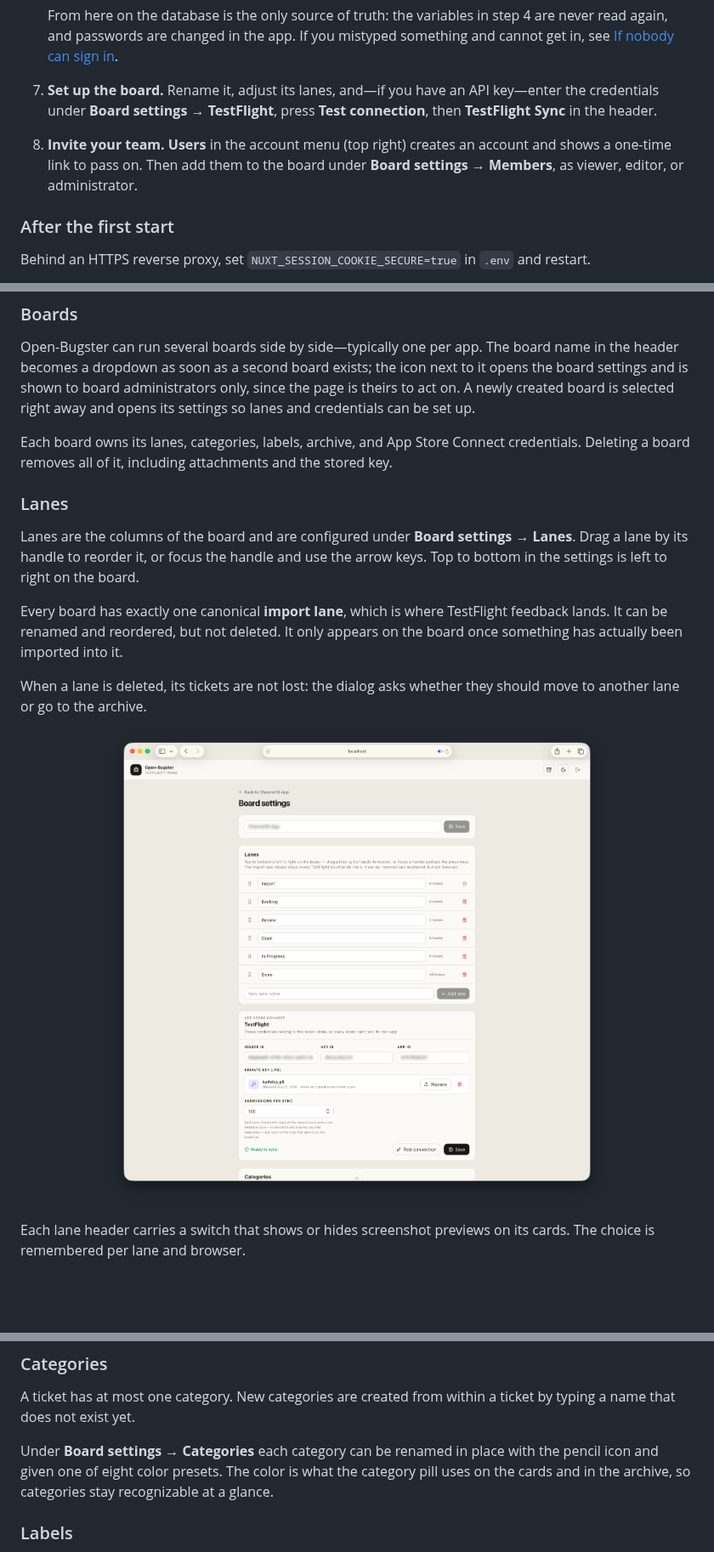
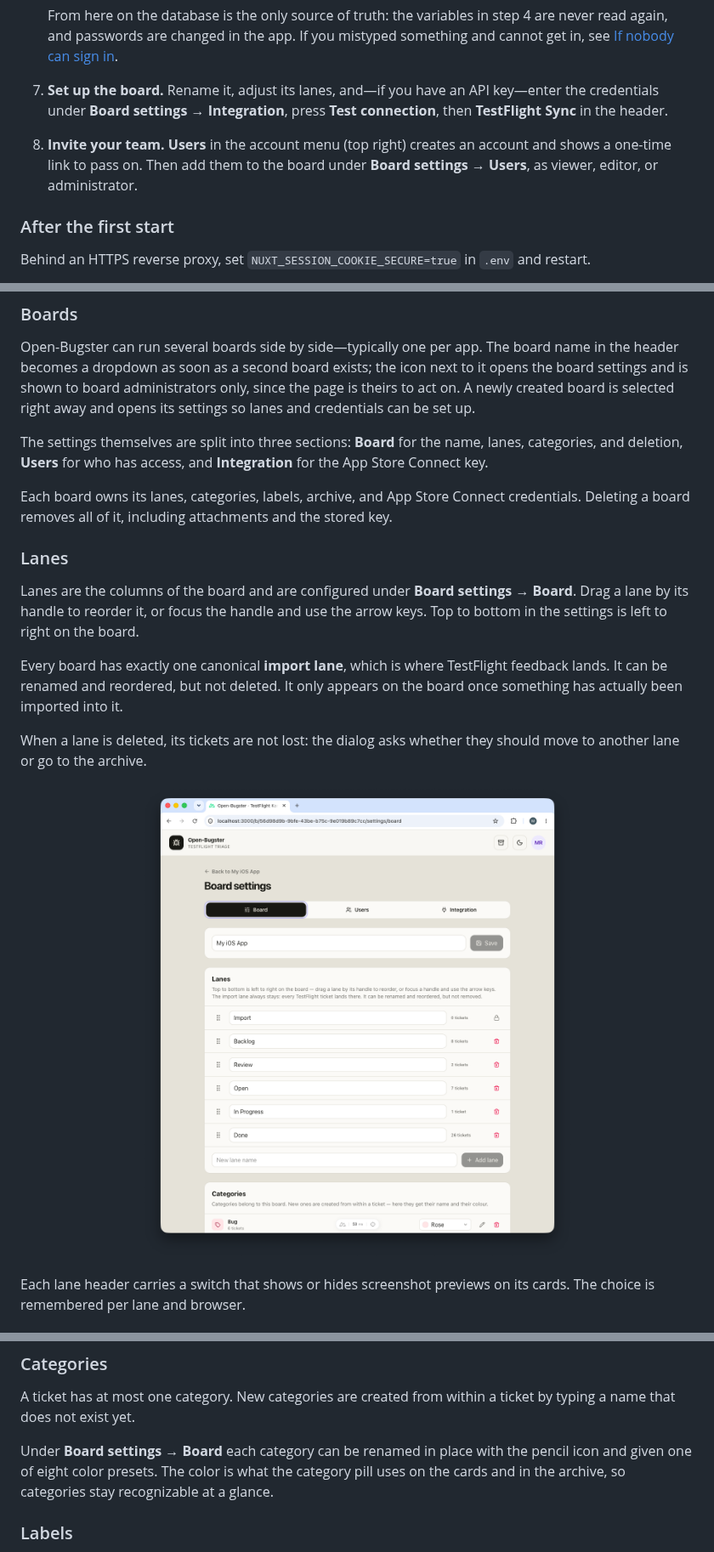
Before and after one commit to Roeselmann/open-bugster, a Markdown page: README.md, 3 parts joined by grey strips. Shown at 85% size. GitHub-like rendering; pictures changed too: docs/images/screenshot-board-settings.png (deleted), docs/images/screenshot-settings-board.png (added); blank space fills up the shorter version.

```diff
--- a/README.md
+++ b/README.md
@@ -112,9 +112,9 @@ Open-Bugster is one container and one data volume. From nothing to a working boa
 
    From here on the database is the only source of truth: the variables in step 4 are never read again, and passwords are changed in the app. If you mistyped something and cannot get in, see [If nobody can sign in](#if-nobody-can-sign-in).
 
-7. **Set up the board.** Rename it, adjust its lanes, and—if you have an API key—enter the credentials under **Board settings → TestFlight**, press **Test connection**, then **TestFlight Sync** in the header.
+7. **Set up the board.** Rename it, adjust its lanes, and—if you have an API key—enter the credentials under **Board settings → Integration**, press **Test connection**, then **TestFlight Sync** in the header.
 
-8. **Invite your team.** **Users** in the account menu (top right) creates an account and shows a one-time link to pass on. Then add them to the board under **Board settings → Members**, as viewer, editor, or administrator.
+8. **Invite your team.** **Users** in the account menu (top right) creates an account and shows a one-time link to pass on. Then add them to the board under **Board settings → Users**, as viewer, editor, or administrator.
 
 ### After the first start
 
@@ -130,18 +130,20 @@ Updating is `git pull && docker compose up --build -d`; schema changes are appli
 
 Open-Bugster can run several boards side by side—typically one per app. The board name in the header becomes a dropdown as soon as a second board exists; the icon next to it opens the board settings and is shown to board administrators only, since the page is theirs to act on. A newly created board is selected right away and opens its settings so lanes and credentials can be set up.
 
+The settings themselves are split into three sections: **Board** for the name, lanes, categories, and deletion, **Users** for who has access, and **Integration** for the App Store Connect key.
+
 Each board owns its lanes, categories, labels, archive, and App Store Connect credentials. Deleting a board removes all of it, including attachments and the stored key.
 
 ### Lanes
 
-Lanes are the columns of the board and are configured under **Board settings → Lanes**. Drag a lane by its handle to reorder it, or focus the handle and use the arrow keys. Top to bottom in the settings is left to right on the board.
+Lanes are the columns of the board and are configured under **Board settings → Board**. Drag a lane by its handle to reorder it, or focus the handle and use the arrow keys. Top to bottom in the settings is left to right on the board.
 
 Every board has exactly one canonical **import lane**, which is where TestFlight feedback lands. It can be renamed and reordered, but not deleted. It only appears on the board once something has actually been imported into it.
 
 When a lane is deleted, its tickets are not lost: the dialog asks whether they should move to another lane or go to the archive.
 
 <p align="center">
-<img src="docs/images/screenshot-board-settings.png">
+<img src="docs/images/screenshot-settings-board.png">
 </p>
 
 Each lane header carries a switch that shows or hides screenshot previews on its cards. The choice is remembered per lane and browser.
@@ -158,7 +160,7 @@ Cards are moved by dragging them between lanes or within a lane. On narrow scree
 
 A ticket has at most one category. New categories are created from within a ticket by typing a name that does not exist yet.
 
-Under **Board settings → Categories** each category can be renamed in place with the pencil icon and given one of eight color presets. The color is what the category pill uses on the cards and in the archive, so categories stay recognizable at a glance.
+Under **Board settings → Board** each category can be renamed in place with the pencil icon and given one of eight color presets. The color is what the category pill uses on the cards and in the archive, so categories stay recognizable at a glance.
 
 ### Labels
 
```
Also changed, not shown: other parts of README.md (+23 -42 lines), docs/images/screenshot-settings-apple-testflight.png (added), docs/images/screenshot-settings-users.png (added), 7 other files.
